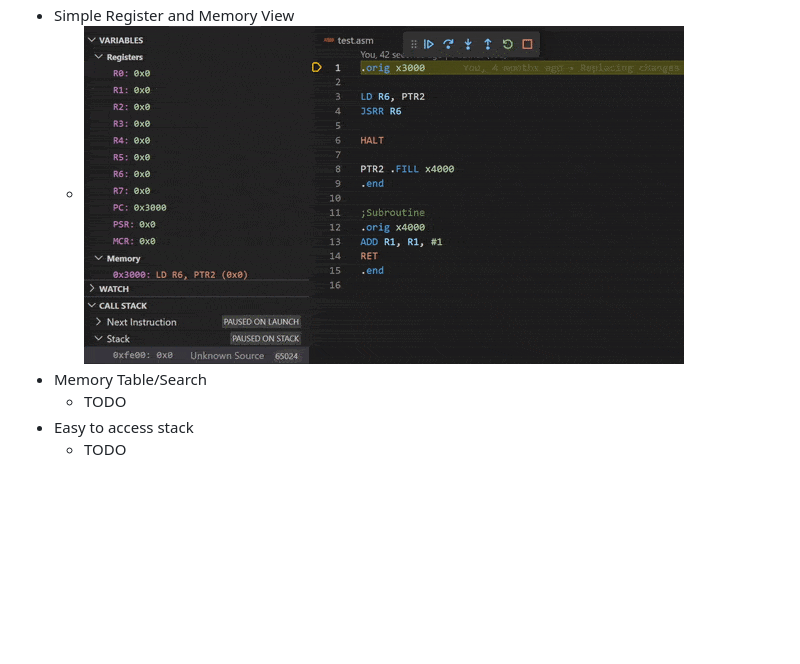
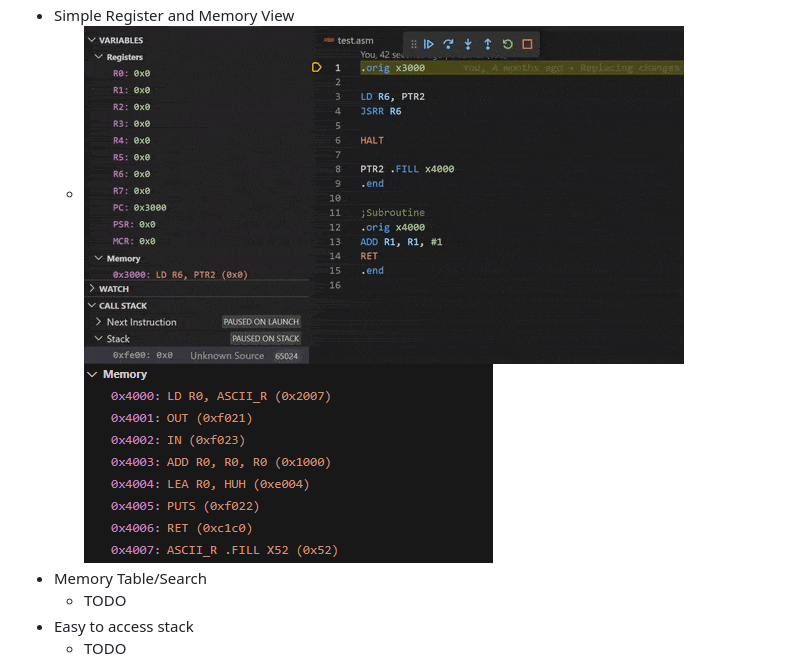
Before and after one commit to HenriMalahieude/VSCode-LC3, a Markdown page: README.md, the part around the change. GitHub-like rendering; pictures changed too: pictures/memory_view2.png (added); blank space fills up the shorter version.

Commit message:
New picture

```diff
--- a/README.md
+++ b/README.md
@@ -12,7 +12,7 @@
 * Use VSCode's Debugger to Simulate LC-3 Programs
 	* ![HowTo](./pictures/How%20to%20Sim%20LC3.gif)
 * Simple Register and Memory View
-	* ![SimView](./pictures/Memory_View.gif)
+	* ![SimView](./pictures/Memory_View.gif) ![MemView](./pictures/memory_view2.png)
 * Memory Table/Search
 	* TODO
 * Easy to access stack
```
